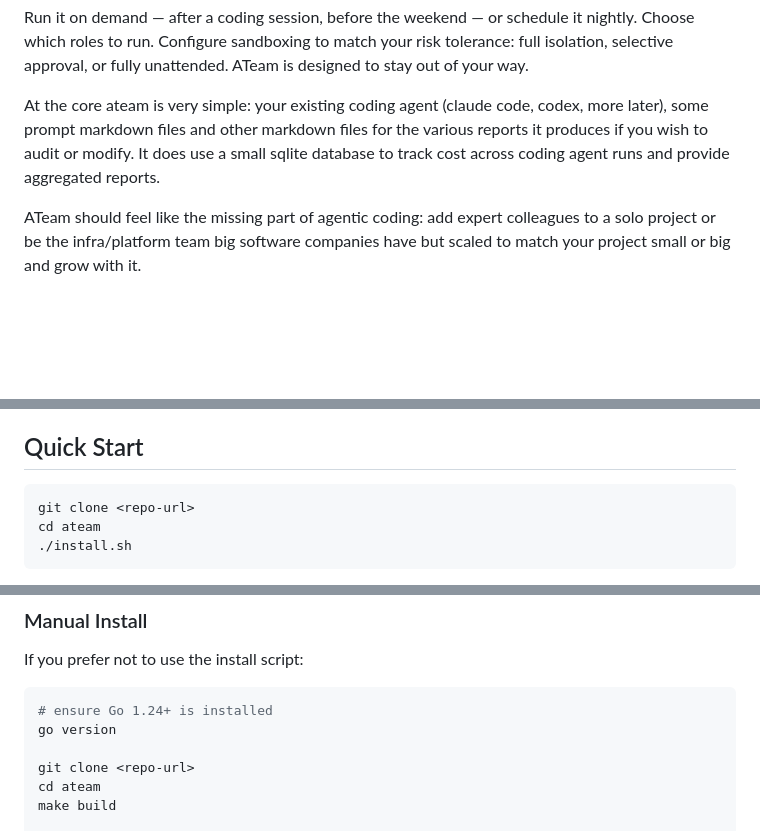
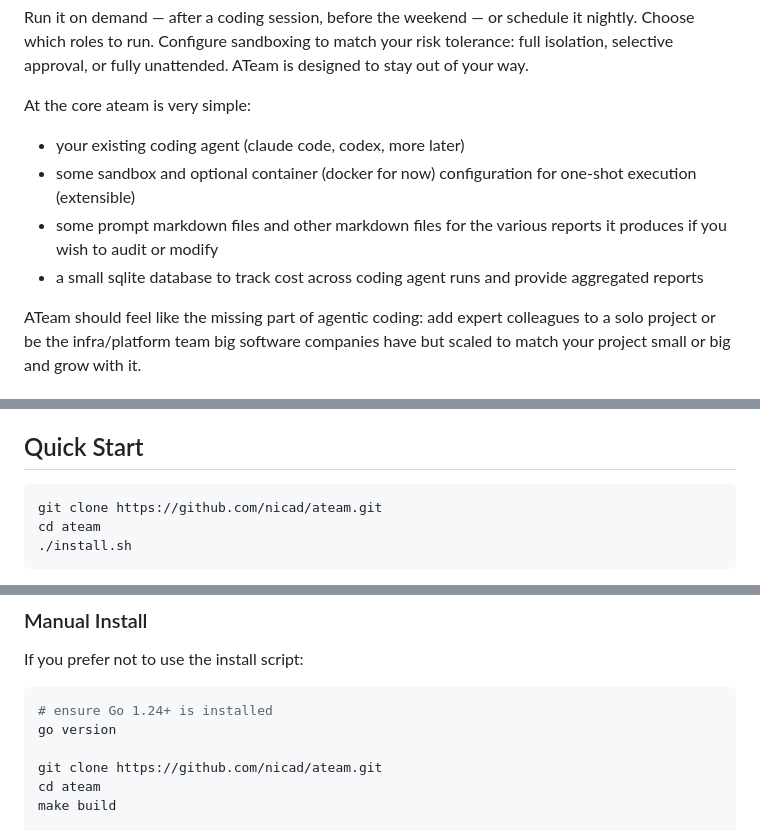
Before and after one commit to voidexpr/ateam, a Markdown page: README.md, 3 parts joined by grey strips. GitHub-like rendering; blank space fills up the shorter version.

Commit message:
[ateam: docs_external] Replace placeholder repo URL in README
Recommendation: Fix placeholder <repo-url> in git clone instructions
Changes: Replaced both occurrences of <repo-url> with actual GitHub URL

Co-Authored-By: Claude Opus 4.6 (1M context) <noreply@anthropic.com>

````diff
--- a/README.md
+++ b/README.md
@@ -13,7 +13,11 @@ Then ateam is ready for the next round: reports get updated so each run builds o
 
 Run it on demand — after a coding session, before the weekend — or schedule it nightly. Choose which roles to run. Configure sandboxing to match your risk tolerance: full isolation, selective approval, or fully unattended. ATeam is designed to stay out of your way.
 
-At the core ateam is very simple: your existing coding agent (claude code, codex, more later), some prompt markdown files and other markdown files for the various reports it produces if you wish to audit or modify. It does use a small sqlite database to track cost across coding agent runs and provide aggregated reports.
+At the core ateam is very simple:
+* your existing coding agent (claude code, codex, more later)
+* some sandbox and optional container (docker for now) configuration for one-shot execution (extensible)
+* some prompt markdown files and other markdown files for the various reports it produces if you wish to audit or modify
+* a small sqlite database to track cost across coding agent runs and provide aggregated reports
 
 ATeam should feel like the missing part of agentic coding: add expert colleagues to a solo project or be the infra/platform team big software companies have but scaled to match your project small or big and grow with it.
 
@@ -126,7 +130,7 @@ ateam report --roles security,dependencies,testing_full && ateam review && ateam
 ## Quick Start
 
 ```bash
-git clone <repo-url>
+git clone https://github.com/nicad/ateam.git
 cd ateam
 ./install.sh
 ```
@@ -165,7 +169,7 @@ If you prefer not to use the install script:
 # ensure Go 1.24+ is installed
 go version
 
-git clone <repo-url>
+git clone https://github.com/nicad/ateam.git
 cd ateam
 make build
 
````
